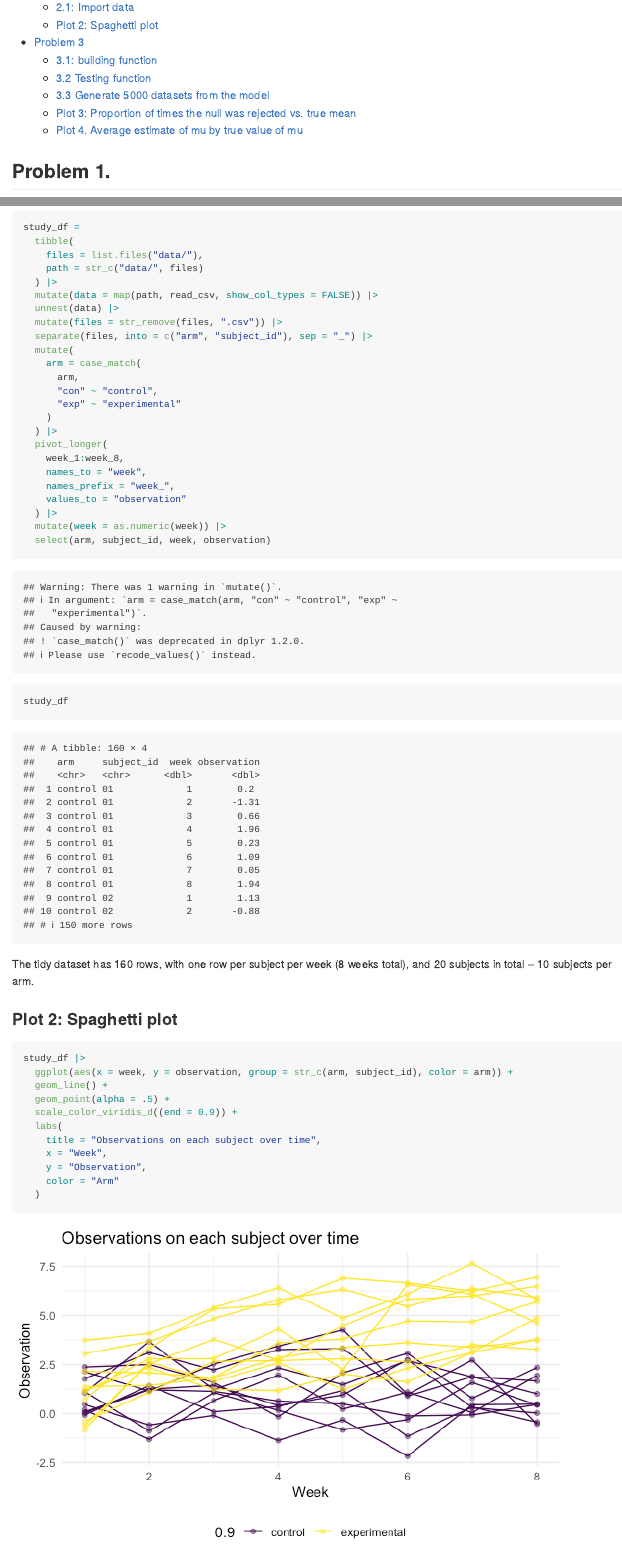
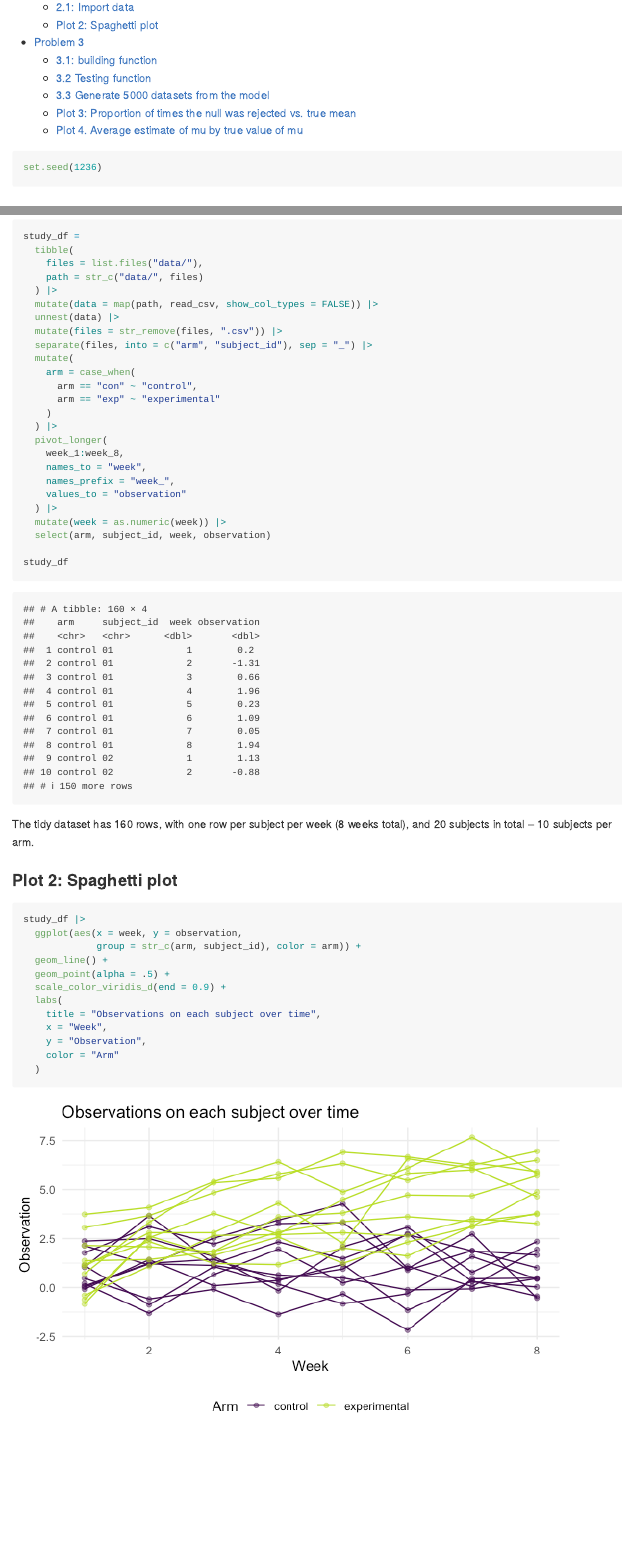
Before and after one commit to adv2123/p8105_hw5_adv2123, an R Markdown document (p8105_hw5_adv2123.Rmd): the page in a window 1100 px wide, from 300 px down, and a second part further down, joined at a grey line. The pictures show the output file p8105_hw5_adv2123.md that the author committed with the source, drawn offline in the style of GitHub.

Commit message:
last commit -- fixing typos

````diff
--- a/p8105_hw5_adv2123.Rmd
+++ b/p8105_hw5_adv2123.Rmd
@@ -28,6 +28,9 @@ scale_colour_discrete = scale_colour_viridis_d
 scale_fill_discrete = scale_fill_viridis_d
 ```
 
+```{r}
+set.seed(1236)
+```
 ## Problem 1.
 
 ### 1.1 Building birthday function
@@ -114,10 +117,9 @@ study_df =
   mutate(files = str_remove(files, ".csv")) |>
   separate(files, into = c("arm", "subject_id"), sep = "_") |>
   mutate(
-    arm = case_match(
-      arm,
-      "con" ~ "control",
-      "exp" ~ "experimental"
+    arm = case_when(
+      arm == "con" ~ "control",
+      arm == "exp" ~ "experimental"
     )
   ) |>
   pivot_longer(
````
Also changed, not shown: p8105_hw5_adv2123.md, p8105_hw5_adv2123_files/figure-gfm/unnamed-chunk-12-1.png, p8105_hw5_adv2123_files/figure-gfm/unnamed-chunk-13-1.png, p8105_hw5_adv2123_files/figure-gfm/unnamed-chunk-5-1.png (added), p8105_hw5_adv2123_files/figure-gfm/unnamed-chunk-8-1.png (added), p8105_hw5_adv2123.Rmd (7 more changed lines).
